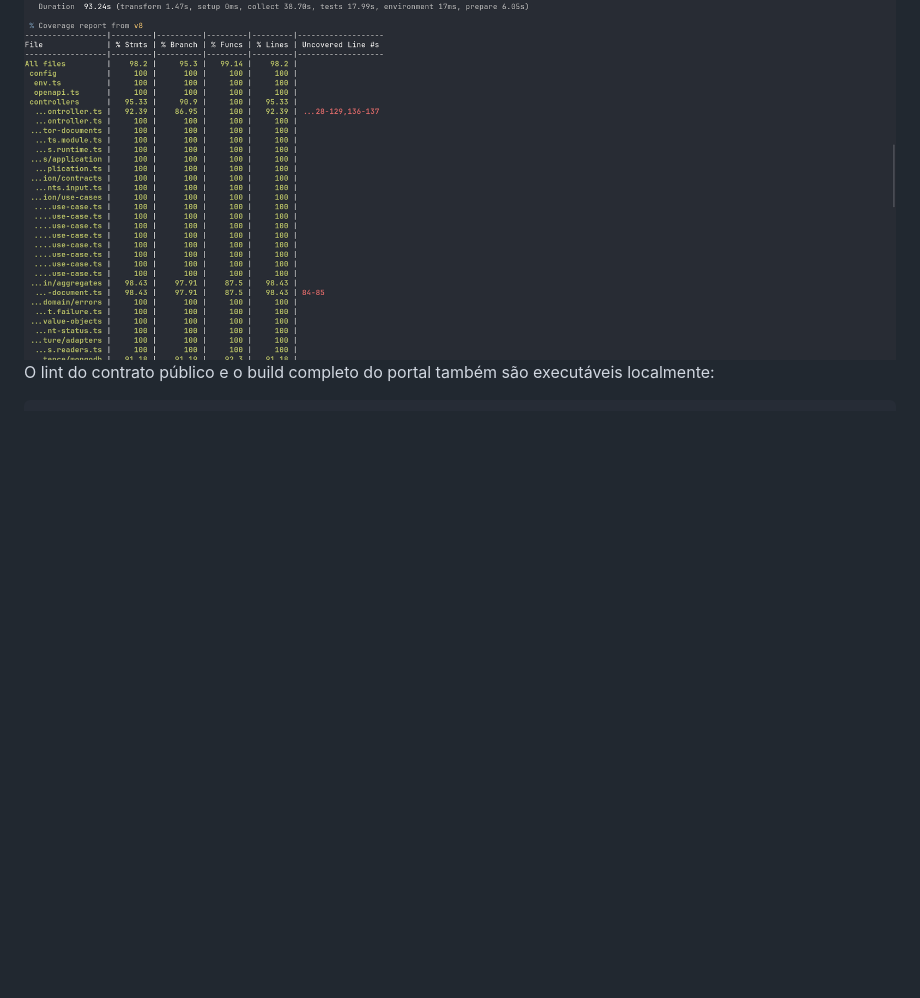
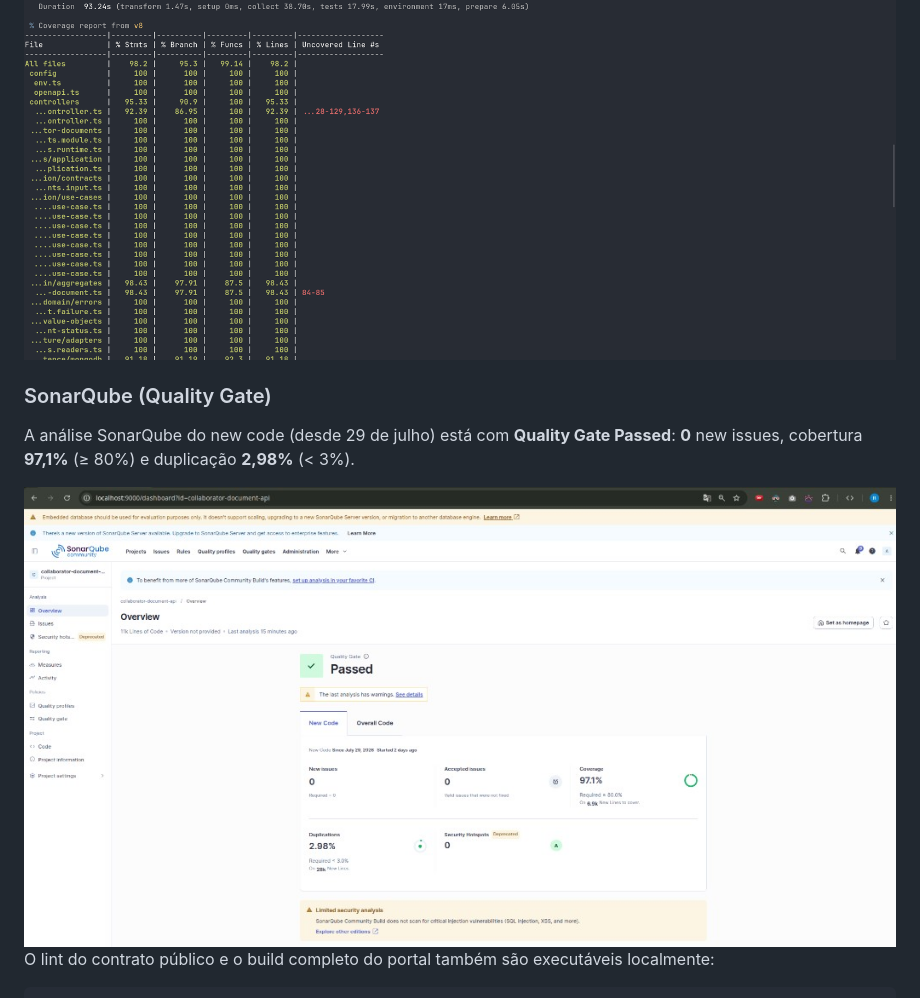
Before and after one commit to this-rafael/collaborator-api, a Markdown page: README.md, the part around the change. GitHub-like rendering; pictures changed too: docs/assets/sonar-quality-gate.png (added); blank space fills up the shorter version.

Commit message:
docs(readme): document Sonar Quality Gate in the quality section

````diff
--- a/README.md
+++ b/README.md
@@ -286,6 +286,18 @@ A execução local registrada abaixo alcançou **98,2%** de cobertura em stateme
   />
 </div>
 
+### SonarQube (Quality Gate)
+
+A análise SonarQube do new code (desde 29 de julho) está com **Quality Gate Passed**: **0** new issues, cobertura **97,1%** (≥ 80%) e duplicação **2,98%** (< 3%).
+
+<div align="center">
+  <img
+    src="docs/assets/sonar-quality-gate.png"
+    alt="Dashboard SonarQube da Collaborator Document API: Quality Gate Passed, 0 new issues, 97,1% de cobertura e 2,98% de duplicação no new code"
+    width="960"
+  />
+</div>
+
 O lint do contrato público e o build completo do portal também são executáveis localmente:
 
 ```bash
````
